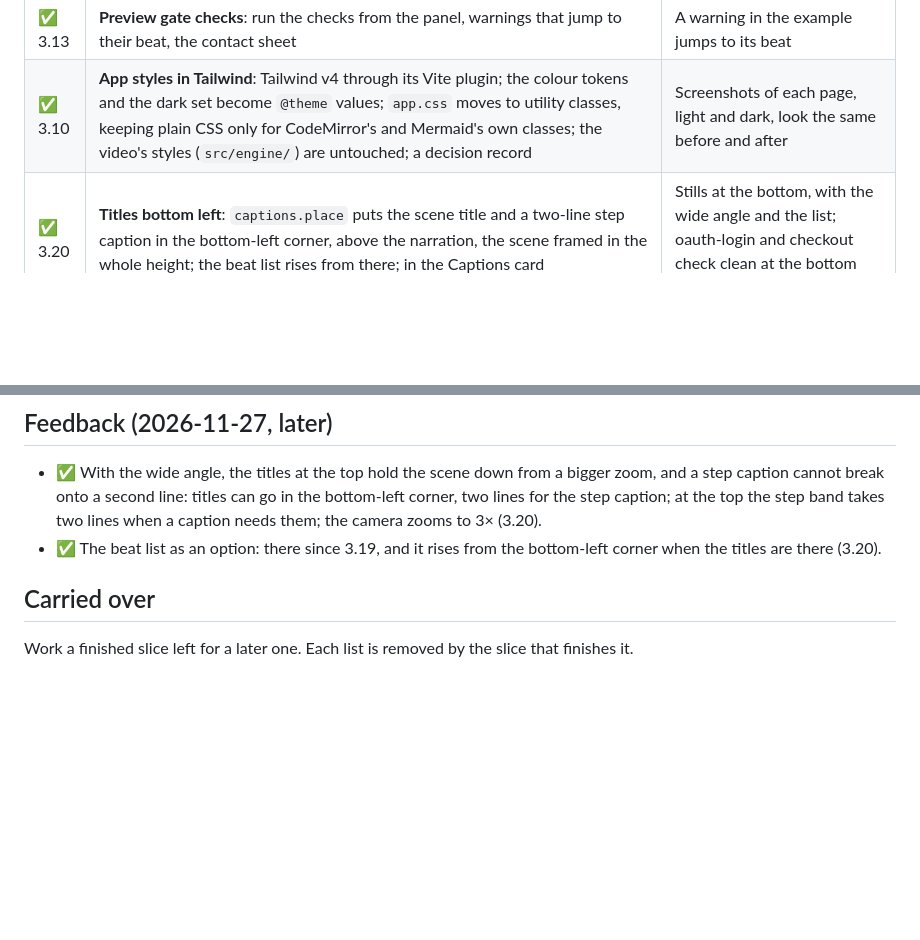
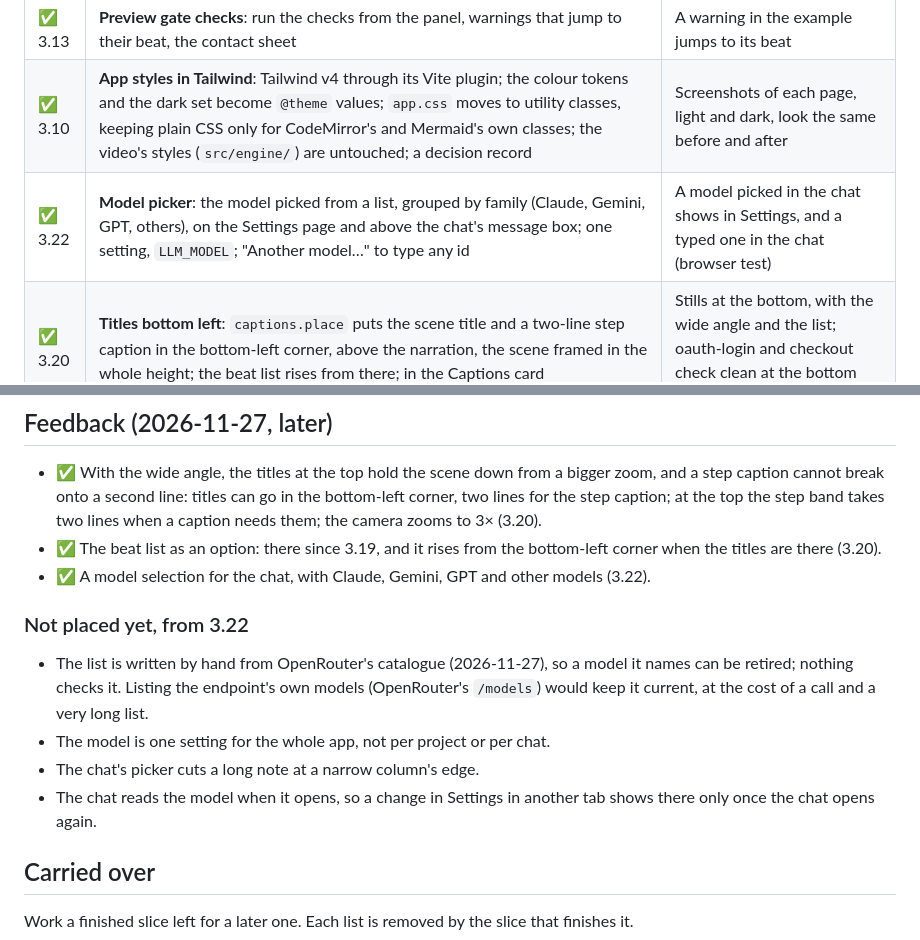
Before and after one commit to bybash/explain-it, a Markdown page: ROADMAP.md, 2 parts joined by grey strips. Drawn GitHub-style; blank space fills up the shorter version.

```diff
--- a/ROADMAP.md
+++ b/ROADMAP.md
@@ -112,6 +112,7 @@ The goal: the CLI renders a hand-written example to an MP4, with no LLM and no v
 | ✅ 3.11 | **Style gate panel, the sound**: voice picker with a sample, voice speed, pacing, captions, music | A voice sample plays from the panel |
 | ✅ 3.13 | **Preview gate checks**: run the checks from the panel, warnings that jump to their beat, the contact sheet | A warning in the example jumps to its beat |
 | ✅ 3.10 | **App styles in Tailwind**: Tailwind v4 through its Vite plugin; the colour tokens and the dark set become `@theme` values; `app.css` moves to utility classes, keeping plain CSS only for CodeMirror's and Mermaid's own classes; the video's styles (`src/engine/`) are untouched; a decision record | Screenshots of each page, light and dark, look the same before and after |
+| ✅ 3.22 | **Model picker**: the model picked from a list, grouped by family (Claude, Gemini, GPT, others), on the Settings page and above the chat's message box; one setting, `LLM_MODEL`; "Another model…" to type any id | A model picked in the chat shows in Settings, and a typed one in the chat (browser test) |
 | ✅ 3.20 | **Titles bottom left**: `captions.place` puts the scene title and a two-line step caption in the bottom-left corner, above the narration, the scene framed in the whole height; the beat list rises from there; in the Captions card | Stills at the bottom, with the wide angle and the list; oauth-login and checkout check clean at the bottom with the wide angle |
 | ✅ 3.19 | **Beat list**: `captions.list` lists the step captions down a column on the left, the current one solid and the ones before it faded, the content to its right; in the Captions card; measured and read by the checks | A still of the list; the plan's lines and their fade tested; oauth-login checks clean with it on |
 | ✅ 3.18 | **Angle**: an `angle` in `config.json` (isometric, wide or high) and in the Look tab; the projection seen from an elevation, isometric unchanged to the pixel | Wide and high stills of the example; isometric stills byte-identical to before |
@@ -261,6 +262,19 @@ From watching the examples rendered in 6.2.
   zooms to 3× (3.20).
 - ✅ The beat list as an option: there since 3.19, and it rises from the
   bottom-left corner when the titles are there (3.20).
+- ✅ A model selection for the chat, with Claude, Gemini, GPT and other
+  models (3.22).
+
+### Not placed yet, from 3.22
+
+- The list is written by hand from OpenRouter's catalogue (2026-11-27), so a
+  model it names can be retired; nothing checks it. Listing the endpoint's
+  own models (OpenRouter's `/models`) would keep it current, at the cost of a
+  call and a very long list.
+- The model is one setting for the whole app, not per project or per chat.
+- The chat's picker cuts a long note at a narrow column's edge.
+- The chat reads the model when it opens, so a change in Settings in another
+  tab shows there only once the chat opens again.
 
 ## Carried over
 
```
Also changed, not shown: SPEC.md (+6 -1 lines), docs/decisions/050-model-picker.md (added, +43 -0 lines), docs/decisions/README.md (+1 -0 lines), docs/screenshots/3.22-chat-model.png (added), docs/screenshots/3.22-settings-model.png (added), 10 other files.
